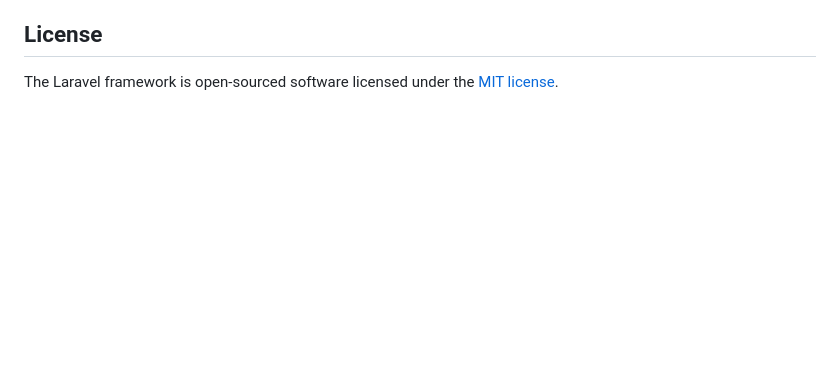
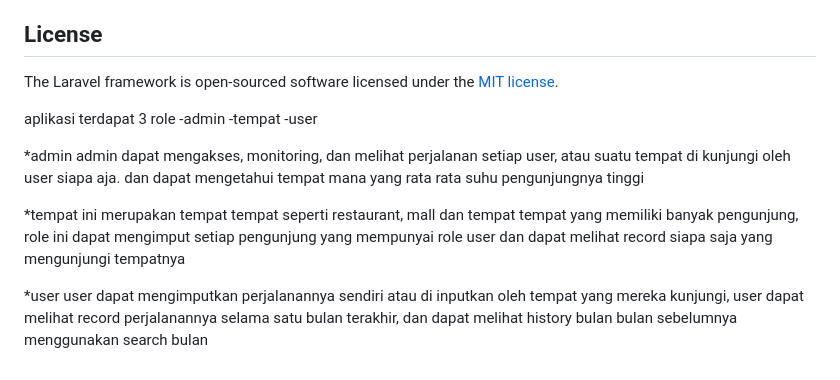
Before and after one commit to fadliabdilah99/record-perjalanan-covid, a Markdown page: README.md, the part around the change. GitHub-like rendering; blank space fills up the shorter version.

Commit message:
mengedit readme

```diff
--- a/README.md
+++ b/README.md
@@ -64,3 +64,19 @@ If you discover a security vulnerability within Laravel, please send an e-mail t
 ## License
 
 The Laravel framework is open-sourced software licensed under the [MIT license](https://opensource.org/licenses/MIT).
+
+
+
+aplikasi terdapat 3 role
+-admin
+-tempat
+-user
+
+*admin
+admin dapat mengakses, monitoring, dan melihat perjalanan setiap user, atau suatu tempat di kunjungi oleh user siapa aja. dan dapat mengetahui tempat mana yang rata rata suhu pengunjungnya tinggi
+
+*tempat
+ini merupakan tempat tempat seperti restaurant, mall dan tempat tempat yang memiliki banyak pengunjung, role ini dapat mengimput setiap pengunjung yang mempunyai role user dan dapat melihat record siapa saja yang mengunjungi tempatnya
+
+*user
+user dapat mengimputkan perjalanannya sendiri atau di inputkan oleh tempat yang mereka kunjungi, user dapat melihat record perjalanannya selama satu bulan terakhir, dan dapat melihat history bulan bulan sebelumnya menggunakan search bulan
```
